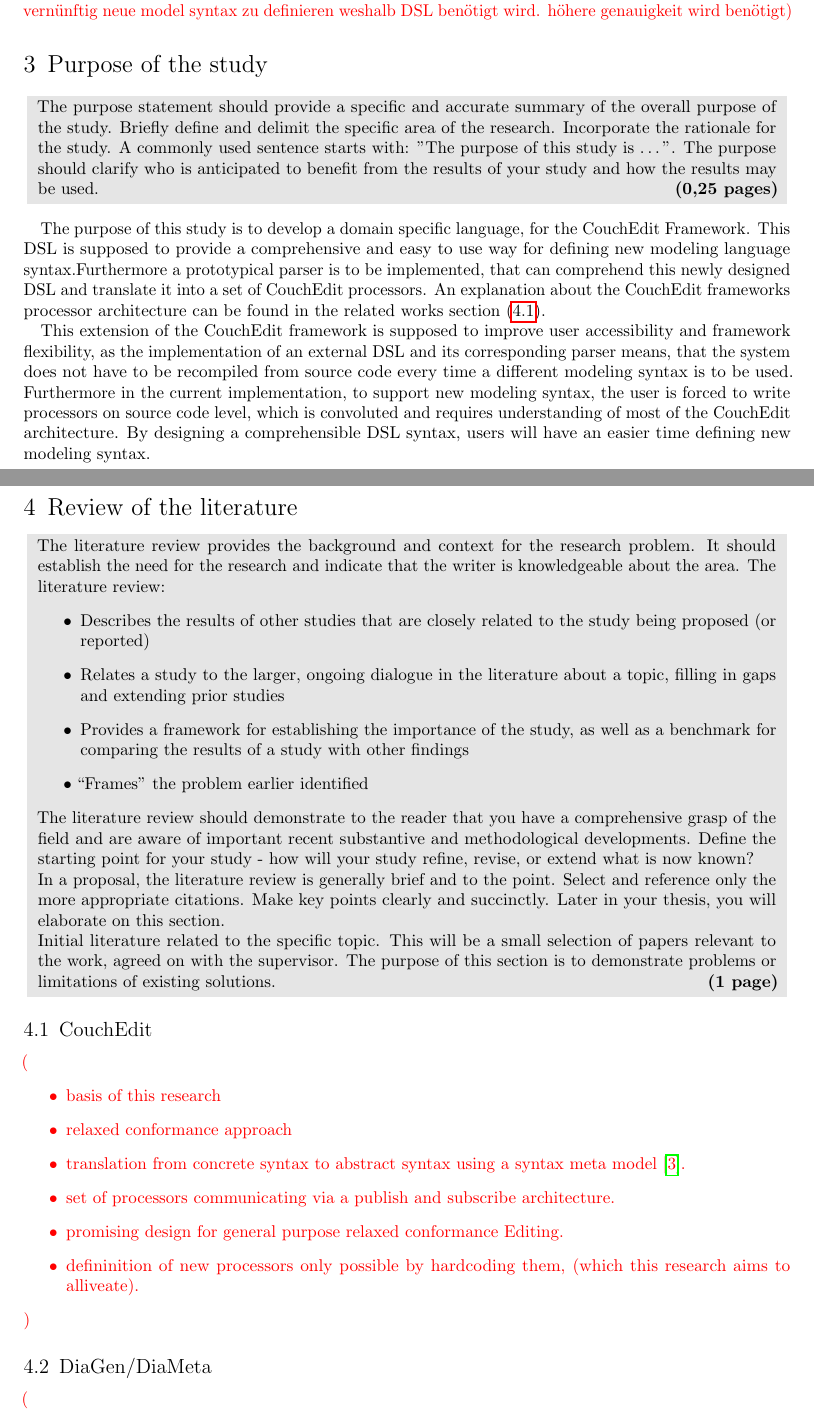
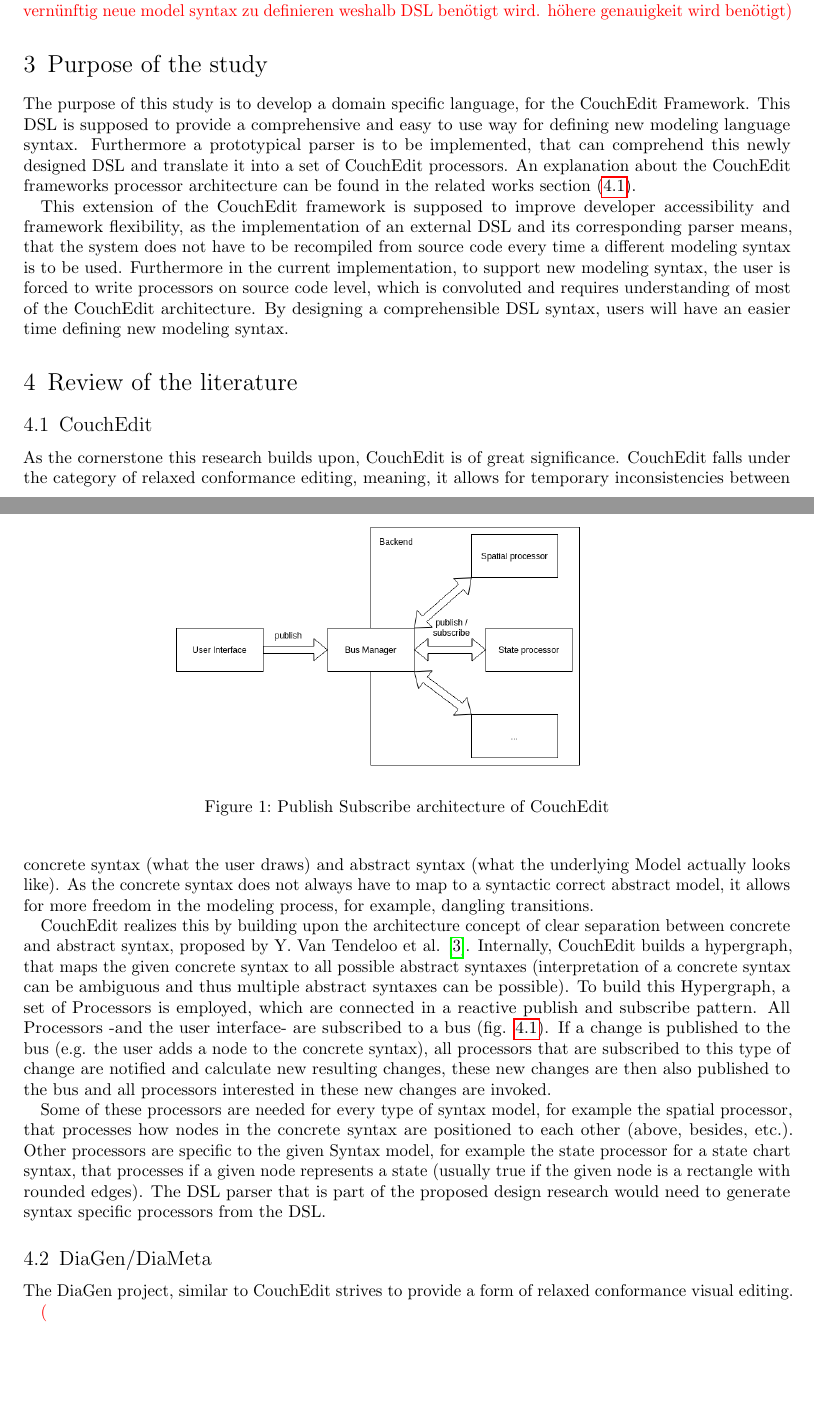
Before and after one commit to HanLap/bachelors-thesis, a LaTeX document (Proposal/proposal_hannah_lappe.tex): two parts of pages 2 and 3 of 7, joined at a grey line, cut so that both start at the same text, the shorter picture padded with empty space. Compiled offline with pdfLaTeX.

Commit message:
realted work couchedit

```diff
--- a/Proposal/proposal_hannah_lappe.tex
+++ b/Proposal/proposal_hannah_lappe.tex
@@ -5,6 +5,7 @@
 
 \usepackage[utf8]{inputenc}
 \usepackage{hyperref,xcolor,microtype,ifthen,csquotes}
+\usepackage{graphicx}
 
 \setkomafont{disposition}{}
 \setkomafont{descriptionlabel}{\bfseries}
@@ -90,48 +91,52 @@
 
 \section{Purpose of the study}
 
-\hint{(0,25 pages)}{The purpose statement should provide a specific and accurate summary of the overall purpose of the study. Briefly define and delimit the specific area of the research. Incorporate the rationale for the study. A commonly used sentence starts with: ''The purpose of this study is \ldots''. The purpose should clarify who is anticipated to benefit from the results of your study and how the results may be used.}
+% \hint{(0,25 pages)}{The purpose statement should provide a specific and accurate summary of the overall purpose of the study. Briefly define and delimit the specific area of the research. Incorporate the rationale for the study. A commonly used sentence starts with: ''The purpose of this study is \ldots''. The purpose should clarify who is anticipated to benefit from the results of your study and how the results may be used.}
 
-The purpose of this study is to develop a domain specific language, for the CouchEdit Framework. This DSL is supposed to provide a comprehensive and easy to use way for defining new modeling language syntax.Furthermore a prototypical parser is to be implemented, that can comprehend this newly designed DSL and translate it into a set of CouchEdit processors. An explanation about the CouchEdit frameworks processor architecture can be found in the related works section (\ref{CouchEdit}).
+The purpose of this study is to develop a domain specific language, for the CouchEdit Framework. This DSL is supposed to provide a comprehensive and easy to use way for defining new modeling language syntax. Furthermore a prototypical parser is to be implemented, that can comprehend this newly designed DSL and translate it into a set of CouchEdit processors. An explanation about the CouchEdit frameworks processor architecture can be found in the related works section (\ref{CouchEdit}).
 
-This extension of the CouchEdit framework is supposed to improve user accessibility and framework flexibility, as the implementation of an external DSL and its corresponding parser means, that the system does not have to be recompiled from source code every time a different modeling syntax is to be used. Furthermore in the current implementation, to support new modeling syntax, the user is forced to write processors on source code level, which is convoluted and requires understanding of most of the CouchEdit architecture. By designing a comprehensible DSL syntax, users will have an easier time defining new modeling syntax.
+This extension of the CouchEdit framework is supposed to improve developer accessibility and framework flexibility, as the implementation of an external DSL and its corresponding parser means, that the system does not have to be recompiled from source code every time a different modeling syntax is to be used. Furthermore in the current implementation, to support new modeling syntax, the user is forced to write processors on source code level, which is convoluted and requires understanding of most of the CouchEdit architecture. By designing a comprehensible DSL syntax, users will have an easier time defining new modeling syntax.
 
 
 
 \section{Review of the literature}
 
-\hint{(1 page)}{
-		The literature review provides the background and context for the research problem. It should establish the need for the research and indicate that the writer is knowledgeable about the area. The literature review:
-		\begin{itemize}
-		\item Describes the results of other studies that are closely related to the study being proposed (or reported)
-		\item Relates a study to the larger, ongoing dialogue in the literature about a topic, filling in gaps and extending prior studies
-		\item Provides a framework for establishing the importance of the study, as well as a benchmark for comparing the results of a study with other findings
-		\item “Frames” the problem earlier identified
-		\end{itemize}
-		The literature review should demonstrate to the reader that you have a comprehensive grasp of the field and are aware of important recent substantive and methodological developments. Define the starting point for your study - how will your study refine, revise, or extend what is now known?
+% \hint{(1 page)}{
+% 		The literature review provides the background and context for the research problem. It should establish the need for the research and indicate that the writer is knowledgeable about the area. The literature review:
+% 		\begin{itemize}
+% 		\item Describes the results of other studies that are closely related to the study being proposed (or reported)
+% 		\item Relates a study to the larger, ongoing dialogue in the literature about a topic, filling in gaps and extending prior studies
+% 		\item Provides a framework for establishing the importance of the study, as well as a benchmark for comparing the results of a study with other findings
+% 		\item “Frames” the problem earlier identified
+% 		\end{itemize}
+% 		The literature review should demonstrate to the reader that you have a comprehensive grasp of the field and are aware of important recent substantive and methodological developments. Define the starting point for your study - how will your study refine, revise, or extend what is now known?
 
-		In a proposal, the literature review is generally brief and to the point. Select and reference only the more appropriate citations. Make key points clearly and succinctly. Later in your thesis, you will elaborate on this section.
+% 		In a proposal, the literature review is generally brief and to the point. Select and reference only the more appropriate citations. Make key points clearly and succinctly. Later in your thesis, you will elaborate on this section.
 
 
-		Initial literature related to the specific topic. This will be a small selection of papers relevant to the work, agreed on with the supervisor. The purpose of this section is to demonstrate problems or limitations of existing solutions.}
+% 		Initial literature related to the specific topic. This will be a small selection of papers relevant to the work, agreed on with the supervisor. The purpose of this section is to demonstrate problems or limitations of existing solutions.}
 
 \subsection{CouchEdit}
 \label{CouchEdit}
 
-\comment{
-  \begin{itemize}
-    \item basis of this research
-    \item relaxed conformance approach
-    \item translation from concrete syntax to abstract syntax using a syntax meta model \cite{van_tendeloo_concrete_2017}.
-    \item set of processors communicating via a publish and subscribe architecture.
-    \item promising design for general purpose relaxed conformance Editing.
-    \item defininition of new processors only possible by hardcoding them, (which this research aims to alliveate).
-  \end{itemize}
-}
+As the cornerstone this research builds upon, CouchEdit is of great significance. CouchEdit falls under the category of relaxed conformance editing, meaning, it allows for temporary inconsistencies between concrete syntax (what the user draws) and abstract syntax (what the underlying Model actually looks like). As the concrete syntax does not always have to map to a syntactic correct abstract model, it allows for more freedom in the modeling process, for example, dangling transitions.
+
+CouchEdit realizes this by building upon the architecture concept of clear separation between concrete and abstract syntax, proposed by Y. Van Tendeloo et al. \cite{van_tendeloo_concrete_2017}. Internally, CouchEdit builds a hypergraph, that maps the given concrete syntax to all possible abstract syntaxes (interpretation of a concrete syntax can be ambiguous and thus multiple abstract syntaxes can be possible). To build this Hypergraph, a set of Processors is employed, which are connected in a reactive publish and subscribe pattern. All Processors -and the user interface- are subscribed to a bus (fig. \ref{fig:processors}). If a change is published to the bus (e.g. the user adds a node to the concrete syntax), all processors that are subscribed to this type of change are notified and calculate new resulting changes, these new changes are then also published to the bus and all processors interested in these new changes are invoked.
+
+\begin{figure}
+	\label{fig:processors}
+  \centering
+  \includegraphics[width=.6\linewidth]{./couchedit-processors}
+	\caption{Publish Subscribe architecture of CouchEdit}
+\end{figure}
+
+Some of these processors are needed for every type of syntax model, for example the spatial processor, that processes how nodes in the concrete syntax are positioned to each other (above, besides, etc.). Other processors are specific to the given Syntax model, for example the state processor for a state chart syntax, that processes if a given node represents a state (usually true if the given node is a rectangle with rounded edges). The DSL parser that is part of the proposed design research would need to generate syntax specific processors from the DSL.
 
 
 \subsection{DiaGen/DiaMeta}
 \label{DiaGen/DiaMeta}
+
+The DiaGen project, similar to CouchEdit strives to provide a form of relaxed conformance visual editing.
 
 \comment{
   \begin{itemize}
```
Also changed, not shown: Proposal/couchedit-processors.png (added), Proposal/couchedit-processors.svg (added), 1 other file.
